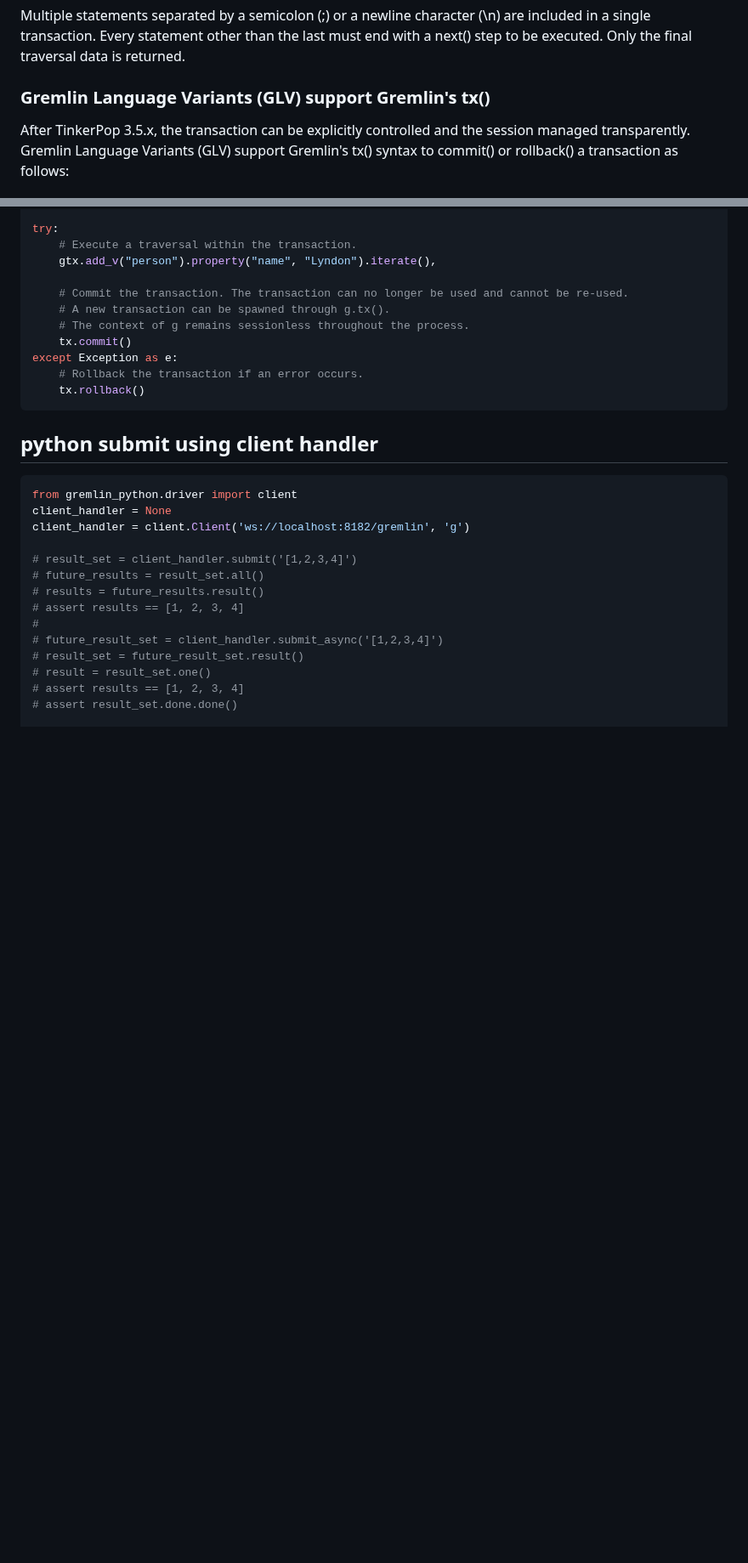
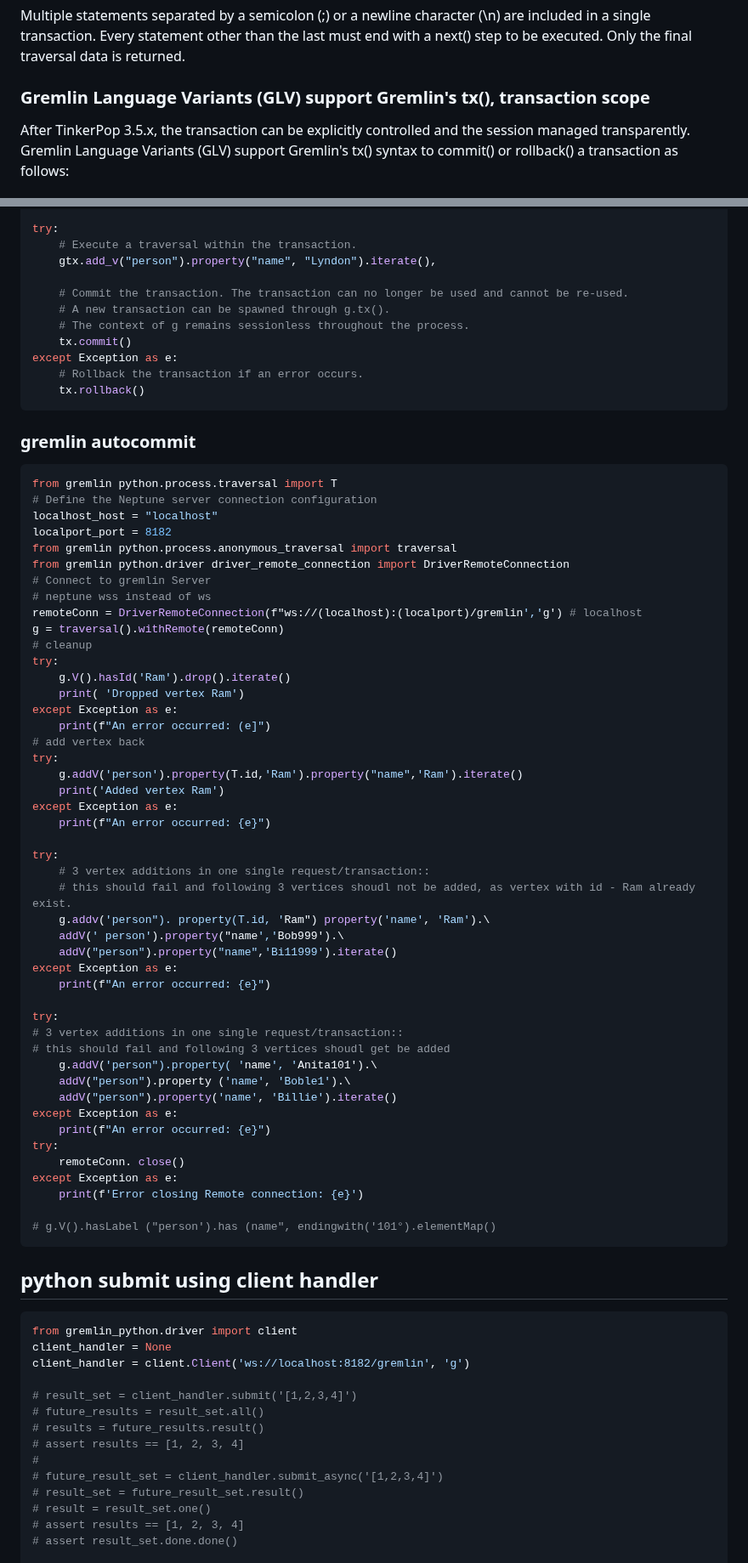
Before and after one commit to paramraghavan/graphDB, a Markdown page: advanced/gremlin_and_neptune.md, 2 parts joined by grey strips. Shown at 85% size. GitHub-like rendering; blank space fills up the shorter version.

Commit message:
Gremlin transaction scope and autocommit

````diff
--- a/advanced/gremlin_and_neptune.md
+++ b/advanced/gremlin_and_neptune.md
@@ -13,7 +13,7 @@ successful completion of the traversal. The transaction is rolled back when ther
 Multiple statements separated by a semicolon (;) or a newline character (\n) are included in a single transaction. Every
 statement other than the last must end with a next() step to be executed. Only the final traversal data is returned.
 
-### Gremlin Language Variants (GLV) support Gremlin's tx()
+### Gremlin Language Variants (GLV) support Gremlin's tx(), transaction scope
 
 After TinkerPop 3.5.x, the transaction can be explicitly controlled and the session managed transparently. Gremlin
 Language Variants (GLV) support Gremlin's tx() syntax to commit() or rollback() a transaction as follows:
@@ -93,6 +94,58 @@ except Exception as e:
     # Rollback the transaction if an error occurs.
     tx.rollback()
 ```
+
+### gremlin autocommit
+```python
+from gremlin python.process.traversal import T
+# Define the Neptune server connection configuration
+localhost_host = "localhost"
+localport_port = 8182
+from gremlin python.process.anonymous_traversal import traversal
+from gremlin python.driver driver_remote_connection import DriverRemoteConnection
+# Connect to gremlin Server
+# neptune wss instead of ws
+remoteConn = DriverRemoteConnection(f"ws://(localhost):(localport)/gremlin','g') # localhost
+g = traversal().withRemote(remoteConn)
+# cleanup
+try:
+    g.V().hasId('Ram').drop().iterate()
+    print( 'Dropped vertex Ram')
+except Exception as e:
+    print(f"An error occurred: (e]")
+# add vertex back
+try:
+    g.addV('person').property(T.id,'Ram').property("name",'Ram').iterate()
+    print('Added vertex Ram')
+except Exception as e:
+    print(f"An error occurred: {e}")
+
+try:
+    # 3 vertex additions in one single request/transaction::
+    # this should fail and following 3 vertices shoudl not be added, as vertex with id - Ram already exist.
+    g.addv('person"). property(T.id, 'Ram") property('name', 'Ram').\
+    addV(' person').property("name','Bob999').\
+    addV("person").property("name",'Bi11999').iterate()
+except Exception as e:
+    print(f"An error occurred: {e}")
+
+try:
+# 3 vertex additions in one single request/transaction::
+# this should fail and following 3 vertices shoudl get be added
+    g.addV('person").property( 'name', 'Anita101').\
+    addV("person").property ('name', 'Boble1').\
+    addV("person").property('name', 'Billie').iterate()
+except Exception as e:
+    print(f"An error occurred: {e}")
+try:
+    remoteConn. close()
+except Exception as e:
+    print(f'Error closing Remote connection: {e}')
+
+# g.V().hasLabel ("person').has (name", endingwith('101°).elementMap()
+```
+
+
 ## python submit using client handler
 ```python
 from gremlin_python.driver import client
````
Also changed, not shown: other parts of advanced/gremlin_and_neptune.md (+2 -1 lines).
